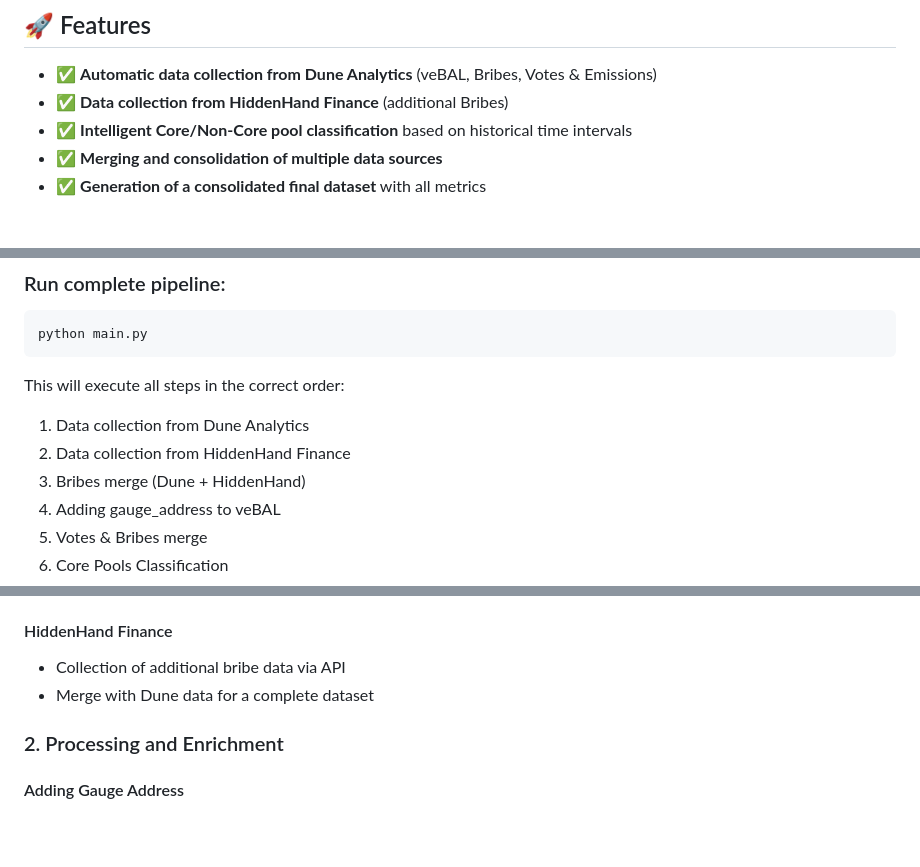
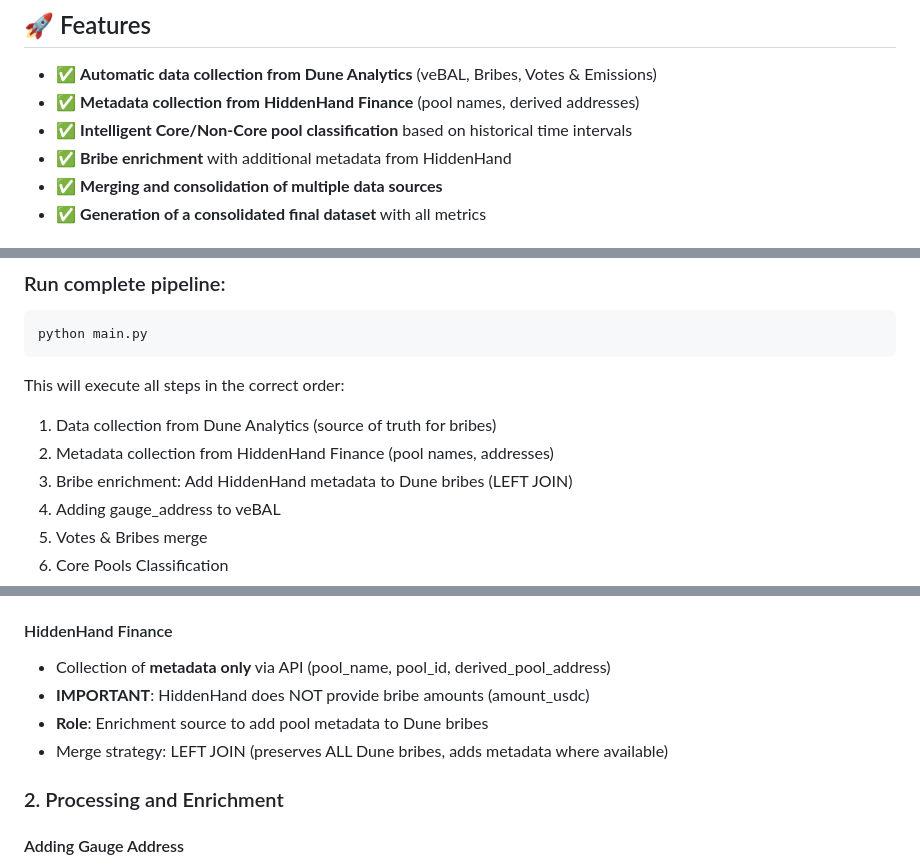
Before and after one commit to tiagoponciano/Balancer-All-Tokenomics, a Markdown page: README.md, 3 parts joined by grey strips. GitHub-like rendering; blank space fills up the shorter version.

````diff
--- a/README.md
+++ b/README.md
@@ -5,8 +5,9 @@ Automated system for collecting, processing, and analyzing tokenomics data from
 ## 🚀 Features
 
 - ✅ **Automatic data collection from Dune Analytics** (veBAL, Bribes, Votes & Emissions)
-- ✅ **Data collection from HiddenHand Finance** (additional Bribes)
+- ✅ **Metadata collection from HiddenHand Finance** (pool names, derived addresses)
 - ✅ **Intelligent Core/Non-Core pool classification** based on historical time intervals
+- ✅ **Bribe enrichment** with additional metadata from HiddenHand
 - ✅ **Merging and consolidation of multiple data sources**
 - ✅ **Generation of a consolidated final dataset** with all metrics
 
@@ -48,9 +49,9 @@ python main.py
 ```
 
 This will execute all steps in the correct order:
-1. Data collection from Dune Analytics
-2. Data collection from HiddenHand Finance
-3. Bribes merge (Dune + HiddenHand)
+1. Data collection from Dune Analytics (source of truth for bribes)
+2. Metadata collection from HiddenHand Finance (pool names, addresses)
+3. Bribe enrichment: Add HiddenHand metadata to Dune bribes (LEFT JOIN)
 4. Adding gauge_address to veBAL
 5. Votes & Bribes merge
 6. Core Pools Classification
@@ -94,8 +95,10 @@ python main.py --help
 - **Query 6608301**: `Votes_Emissions.csv` - Votes and BAL emissions data
 
 #### HiddenHand Finance
-- Collection of additional bribe data via API
-- Merge with Dune data for a complete dataset
+- Collection of **metadata only** via API (pool_name, pool_id, derived_pool_address)
+- **IMPORTANT**: HiddenHand does NOT provide bribe amounts (amount_usdc)
+- **Role**: Enrichment source to add pool metadata to Dune bribes
+- Merge strategy: LEFT JOIN (preserves ALL Dune bribes, adds metadata where available)
 
 ### 2. Processing and Enrichment
 
````
Also changed, not shown: other parts of README.md (+1 -1 lines).
